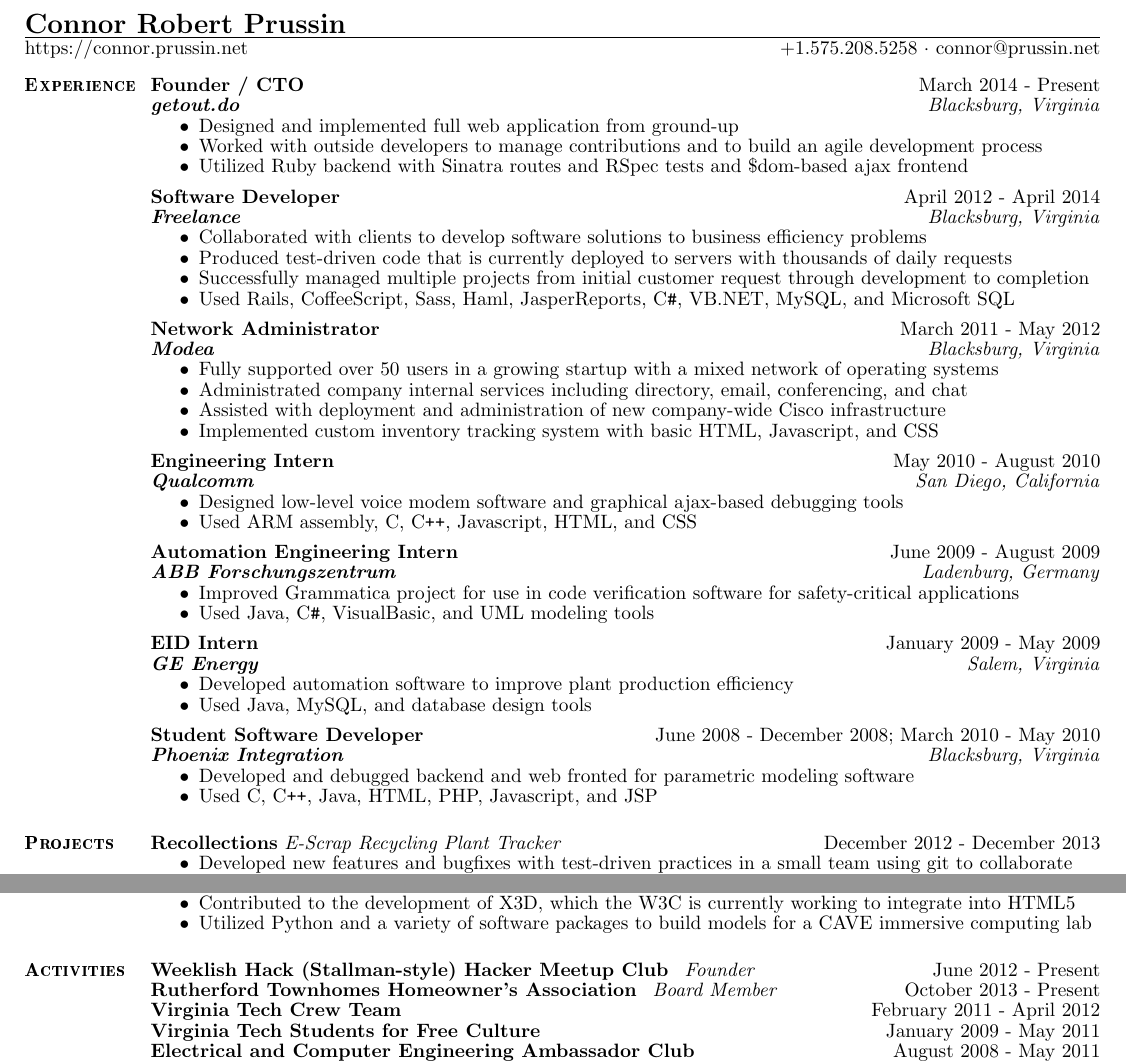
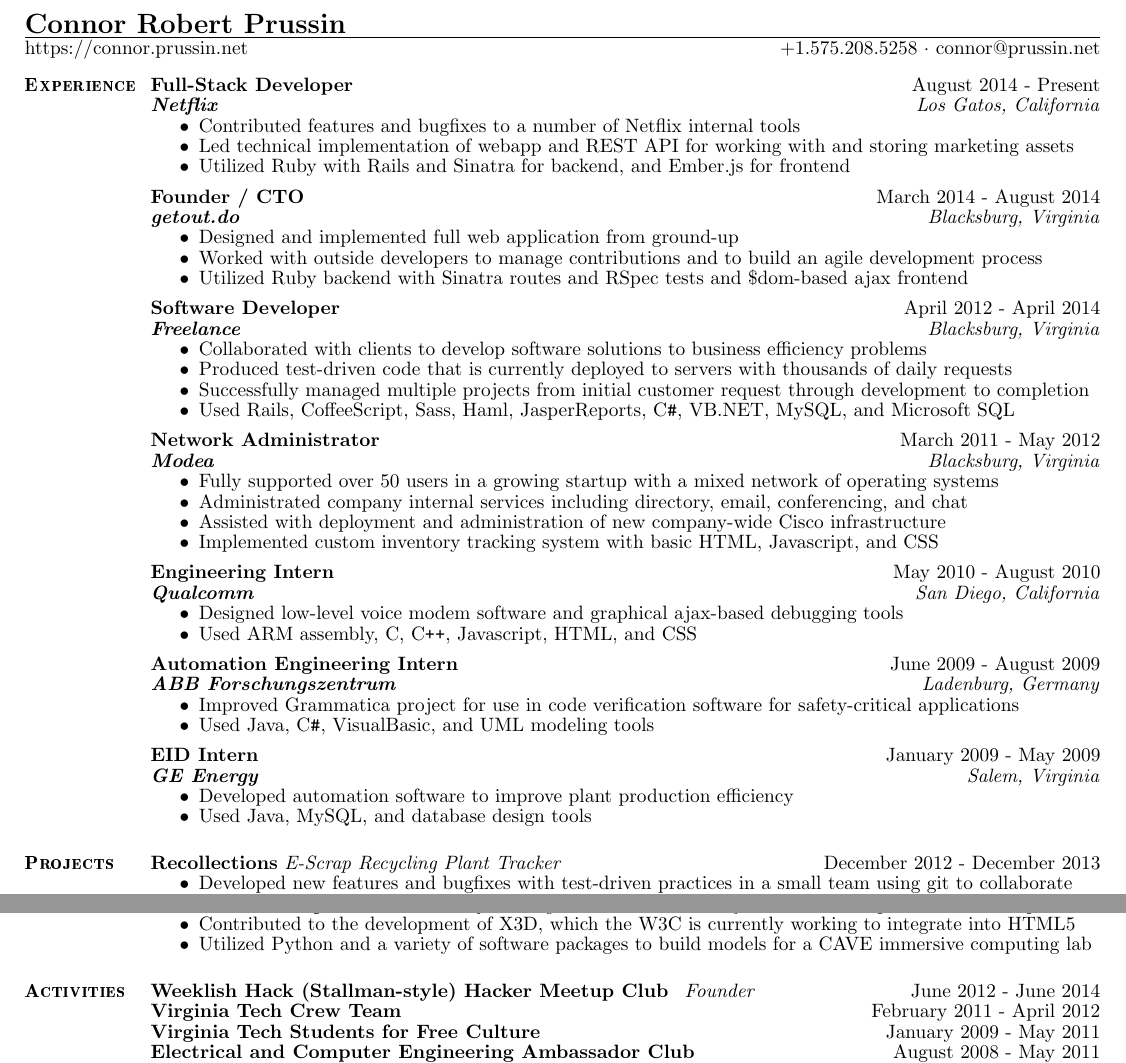
Before and after one commit to cprussin/resume, a LaTeX CV (resume.tex): two parts of the page, joined at a grey line, cut so that both start at the same text. Compiled offline with pdfLaTeX.

Commit message:
Add Netflix to resume

```diff
--- a/resume.tex
+++ b/resume.tex
@@ -5,8 +5,19 @@
 	           {+1.575.208.5258 $\cdot$ connor@prussin.net}
 
 	\begin{section}{Experience}
+		\begin{experience}{Full-Stack Developer}{Netflix}
+		                  {August 2014 - Present}
+		                  {Los Gatos, California}
+			\item Contributed features and bugfixes to a number of Netflix internal
+			      tools
+			\item Led technical implementation of webapp and REST API for working with
+			      and storing marketing assets
+			\item Utilized Ruby with Rails and Sinatra for backend, and Ember.js for
+				    frontend
+		\end{experience}
+
 		\begin{experience}{Founder / CTO}{getout.do}
-		                  {March 2014 - Present}
+		                  {March 2014 - August 2014}
 		                  {Blacksburg, Virginia}
 			\item Designed and implemented full web application from ground-up
 			\item Worked with outside developers to manage contributions and to build
@@ -64,14 +75,6 @@
 			      efficiency
 			\item Used Java, MySQL, and database design tools
 		\end{experience}
-
-		\begin{experience}{Student Software Developer}{Phoenix Integration}
-		                  {June 2008 - December 2008; March 2010 - May 2010}
-		                  {Blacksburg, Virginia}
-			\item Developed and debugged backend and web fronted for parametric
-			      modeling software
-			\item Used C, C\texttt{++}, Java, HTML, PHP, Javascript, and JSP
-		\end{experience}
 	\end{section}
 
 	\begin{section}{Projects}
@@ -117,10 +120,7 @@
 
 	\begin{section}{Activities}
 		\activity{Weeklish Hack (Stallman-style) Hacker Meetup Club}{Founder}
-		         {June 2012 - Present}
-
-		\activity{Rutherford Townhomes Homeowner's Association}{Board Member}
-		         {October 2013 - Present}
+		         {June 2012 - June 2014}
 
 		\activity{Virginia Tech Crew Team}{}
 		         {February 2011 - April 2012}
```
